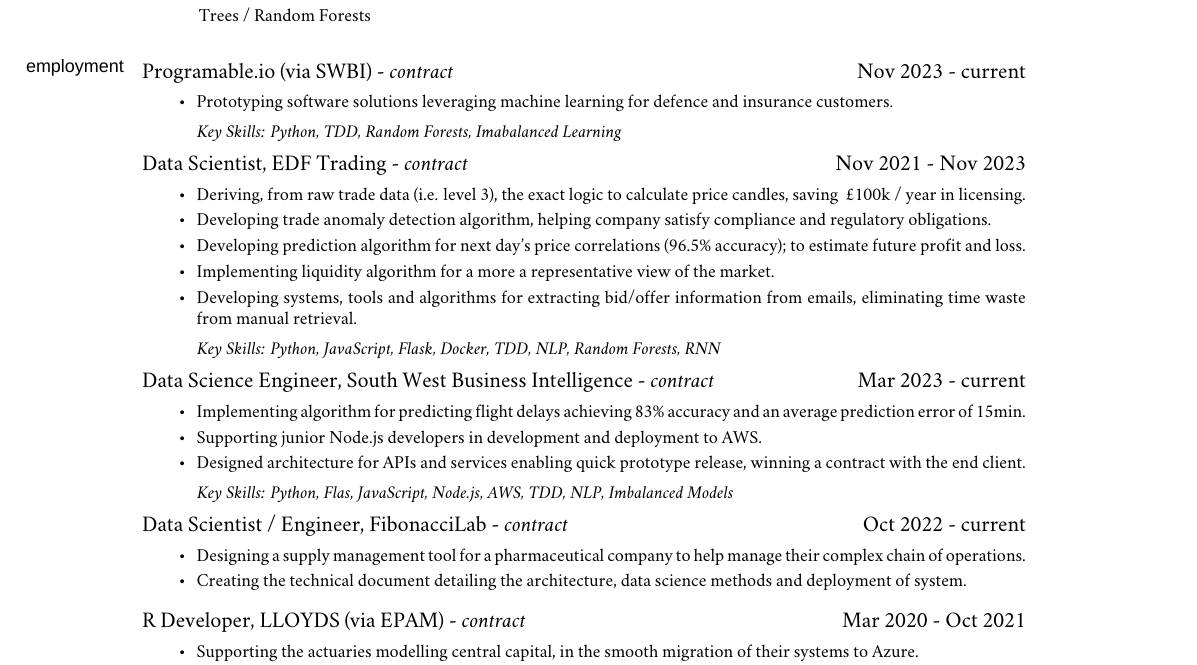
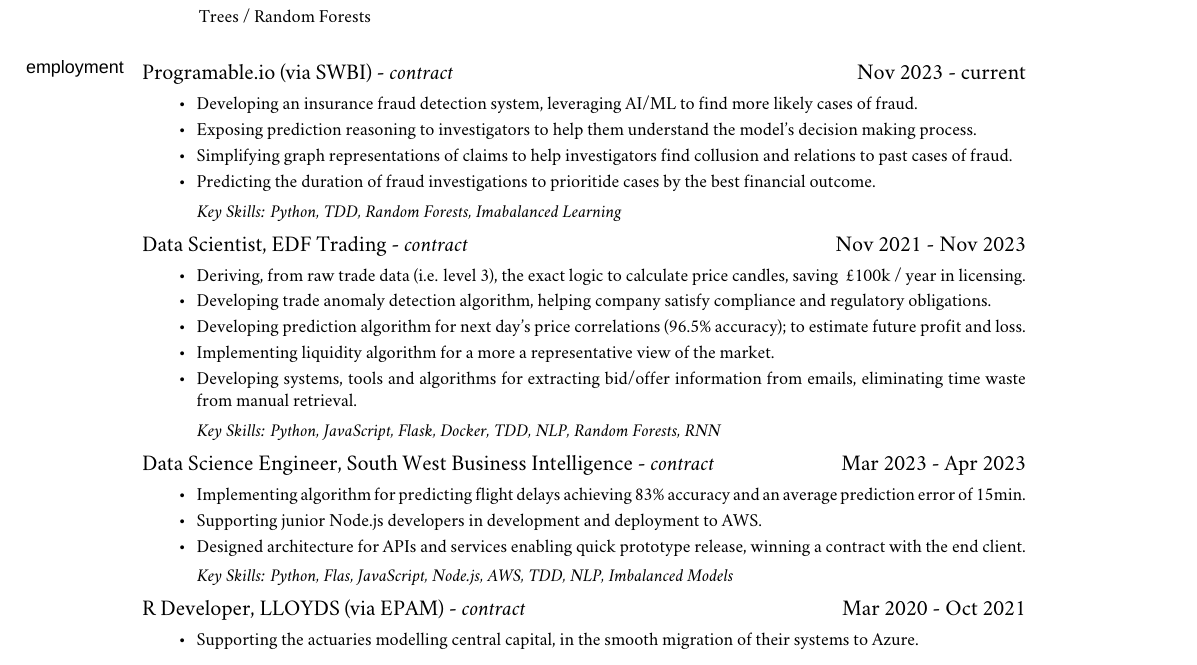
Before and after one commit to iceiony/CV, a LaTeX book (adrian-ionita.tex): part of page 1 of 3, cut so that both start at the same text. Compiled offline with XeLaTeX; a missing font is replaced by an installed copy or a similar font; a LaTeX package or settings file that is missing is left out.

Commit message:
update CV with work for programable

```diff
--- a/adrian-ionita.tex
+++ b/adrian-ionita.tex
@@ -184,7 +184,10 @@
 \medskip
 \ind Programable.io (via SWBI) - \emph{contract} \hfill Nov 2023 - current
 \begin{itemize*}
-    \item Prototyping software solutions leveraging machine learning for defence and insurance customers.
+    \item Developing an insurance fraud detection system, leveraging AI/ML to find more likely cases of fraud.
+    \item Exposing prediction reasoning to investigators to help them understand the model's decision making process.
+    \item Simplifying graph representations of claims to help investigators find collusion and relations to past cases of fraud.
+    \item Predicting the duration of fraud investigations to prioritide cases by the best financial outcome.
 \end{itemize*}
 \ind \hspace{0.35in} \footnotesize \emph{Key Skills: Python, TDD, Random Forests, Imabalanced Learning}
 
@@ -202,21 +205,13 @@
 
 \normalsize
 \medskip
-\ind Data Science Engineer, South West Business Intelligence - \emph{contract} \hfill Mar 2023 - current
+\ind Data Science Engineer, South West Business Intelligence - \emph{contract} \hfill Mar 2023 - Apr 2023
 \begin{itemize*}
     \item Implementing algorithm for predicting flight delays achieving 83\% accuracy and an average prediction error of 15min.
     \item Supporting junior Node.js developers in development and deployment to AWS.
     \item Designed architecture for APIs and services enabling quick prototype release, winning a contract with the end client.
 \end{itemize*}
 \ind \hspace{0.35in} \footnotesize \emph{Key Skills: Python, Flas, JavaScript, Node.js, AWS, TDD, NLP, Imbalanced Models}
-
-\normalsize
-\medskip
-\ind Data Scientist / Engineer, FibonacciLab - \emph{contract} \hfill Oct 2022 - current
-\begin{itemize*}
-    \item Designing a supply management tool for a pharmaceutical company to help manage their complex chain of operations.
-    \item Creating the technical document detailing the architecture, data science methods and deployment of system.
-\end{itemize*}
 
 \normalsize
 \medskip
```
Also changed, not shown: adrian-ionita.pdf, adrian-ionita.tex (6 more changed lines).
